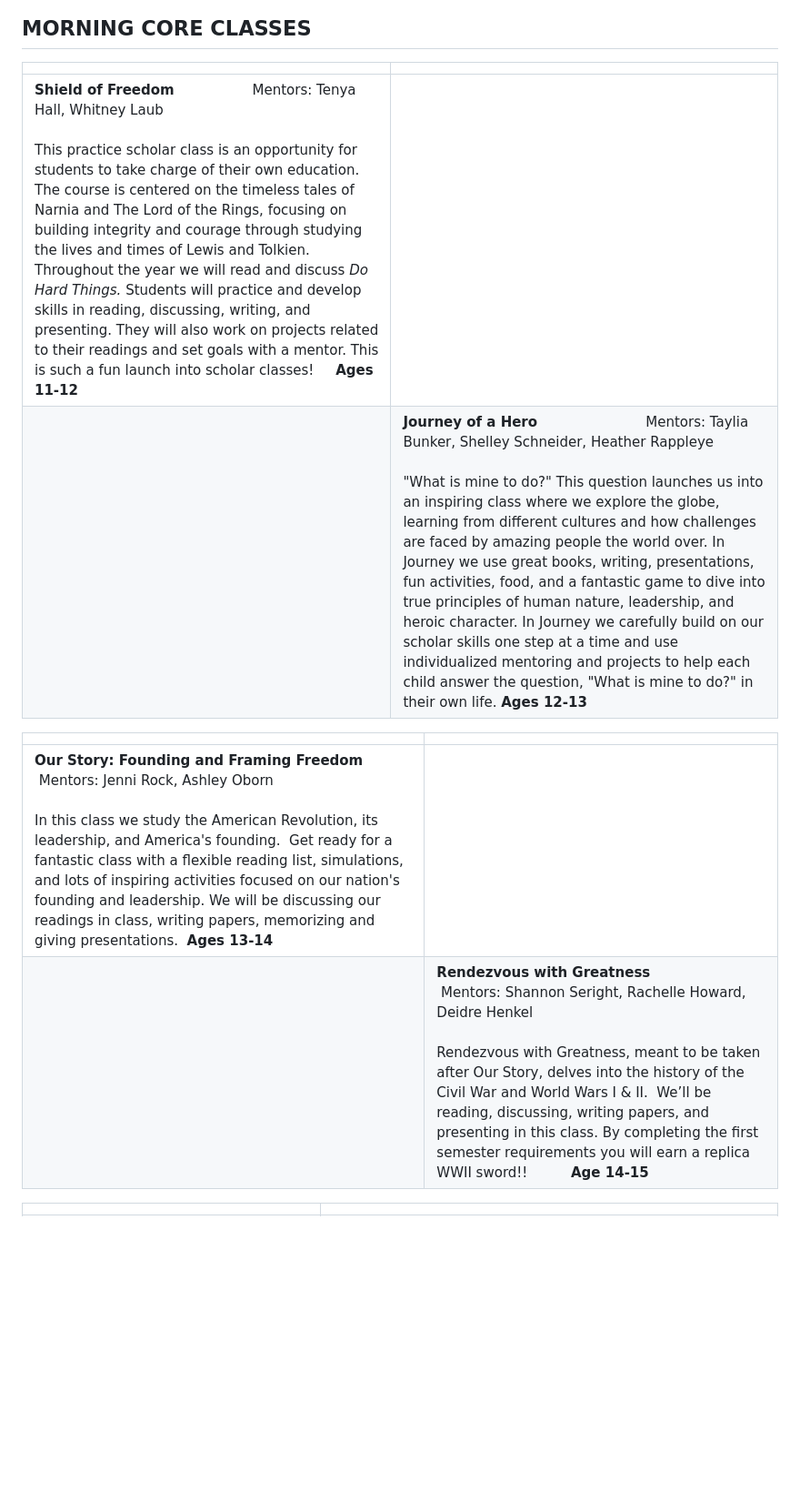
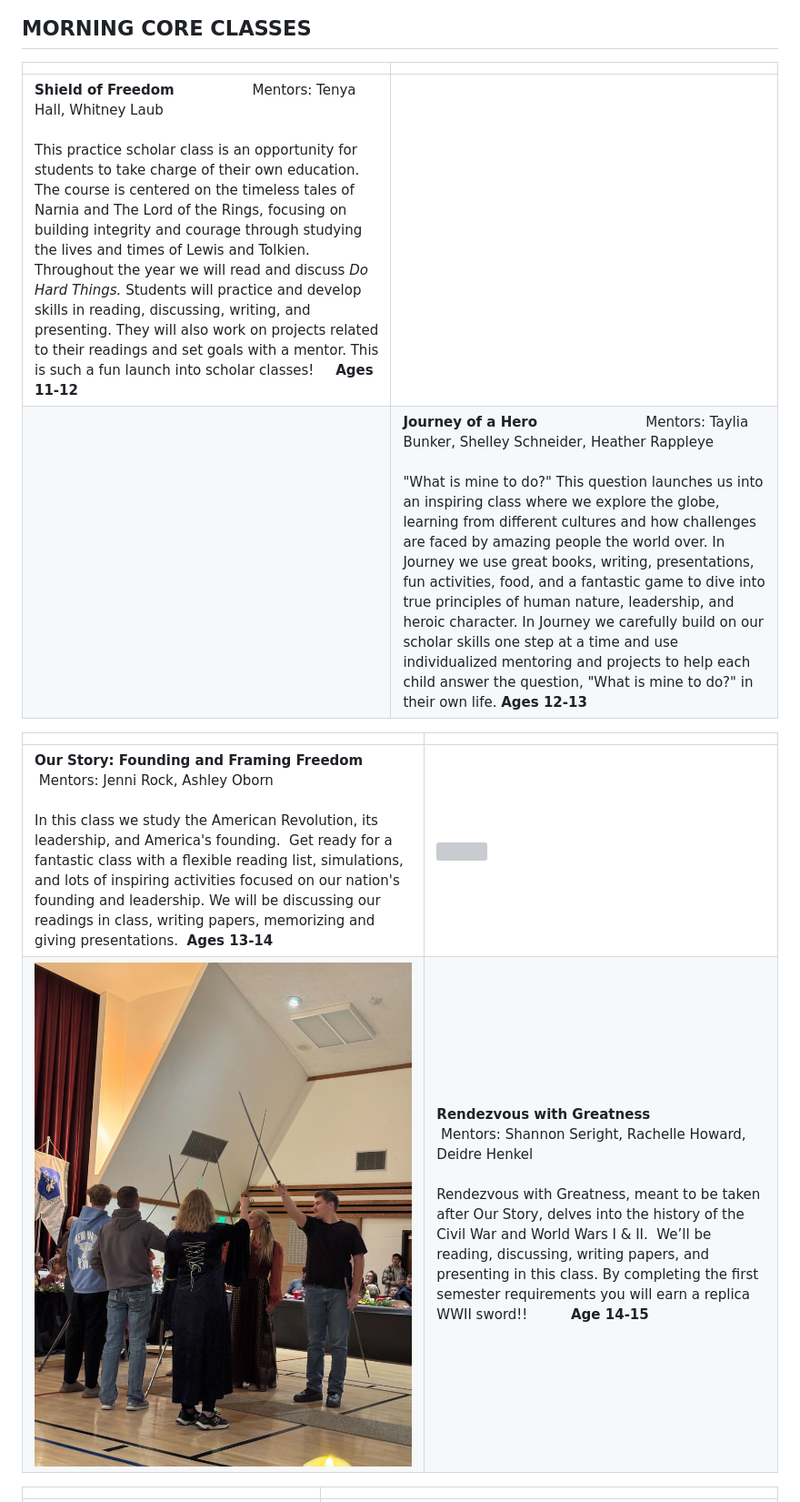
Before and after one commit to wadeplumb/commonwealth-project, a Markdown page: pagesmd/2026-03-19-scholar-core-classes.md, the part around one of its changes. Shown at 91% size. Rendered like a GitHub page; blank space fills up the shorter version; grey boxes are pictures that could not be loaded.

Commit message:
Update pagesmd/2026-03-19-scholar-core-classes.md (via Pages CMS)

```diff
--- a/pagesmd/2026-03-19-scholar-core-classes.md
+++ b/pagesmd/2026-03-19-scholar-core-classes.md
@@ -8,13 +8,13 @@ description: " Core Classes"
 
 |     |     |
 | --- | --- |
-| **Shield of Freedom**                  Mentors: Tenya Hall, Whitney Laub<br><br>This practice scholar class is an opportunity for students to take charge of their own education. The course is centered on the timeless tales of Narnia and The Lord of the Rings, focusing on building integrity and courage through studying the lives and times of Lewis and Tolkien. Throughout the year we will read and discuss _Do Hard Things._ Students will practice and develop skills in reading, discussing, writing, and presenting. They will also work on projects related to their readings and set goals with a mentor. This is such a fun launch into scholar classes!     **Ages 11-12** |     |
-|     | **Journey of a Hero**                         Mentors: Taylia Bunker, Shelley Schneider, Heather Rappleye<br><br>"What is mine to do?" This question launches us into an inspiring class where we explore the globe, learning from different cultures and how challenges are faced by amazing people the world over. In Journey we use great books, writing, presentations, fun activities, food, and a fantastic game to dive into true principles of human nature, leadership, and heroic character. In Journey we carefully build on our scholar skills one step at a time and use individualized mentoring and projects to help each child answer the question, "What is mine to do?" in their own life. **Ages 12-13** |
+| **Shield of Freedom**                  Mentors: Tenya Hall, Whitney Laub  <br>  <br>This practice scholar class is an opportunity for students to take charge of their own education. The course is centered on the timeless tales of Narnia and The Lord of the Rings, focusing on building integrity and courage through studying the lives and times of Lewis and Tolkien. Throughout the year we will read and discuss _Do Hard Things._ Students will practice and develop skills in reading, discussing, writing, and presenting. They will also work on projects related to their readings and set goals with a mentor. This is such a fun launch into scholar classes!     **Ages 11-12** |     |
+|     | **Journey of a Hero**                         Mentors: Taylia Bunker, Shelley Schneider, Heather Rappleye  <br>  <br>"What is mine to do?" This question launches us into an inspiring class where we explore the globe, learning from different cultures and how challenges are faced by amazing people the world over. In Journey we use great books, writing, presentations, fun activities, food, and a fantastic game to dive into true principles of human nature, leadership, and heroic character. In Journey we carefully build on our scholar skills one step at a time and use individualized mentoring and projects to help each child answer the question, "What is mine to do?" in their own life. **Ages 12-13** |
 
 |     |     |
 | --- | --- |
-| **Our Story: Founding and Framing Freedom**         Mentors: Jenni Rock, Ashley Oborn<br><br>In this class we study the American Revolution, its leadership, and America's founding.  Get ready for a fantastic class with a flexible reading list, simulations, and lots of inspiring activities focused on our nation's founding and leadership. We will be discussing our readings in class, writing papers, memorizing and giving presentations.  **Ages 13-14** |     |
-|     | **Rendezvous with Greatness**                 Mentors: Shannon Seright, Rachelle Howard, Deidre Henkel<br><br>Rendezvous with Greatness, meant to be taken after Our Story, delves into the history of the Civil War and World Wars I & II.  We’ll be reading, discussing, writing papers, and presenting in this class. By completing the first semester requirements you will earn a replica WWII sword!!          **Age 14-15** |
+| **Our Story: Founding and Framing Freedom**         Mentors: Jenni Rock, Ashley Oborn  <br>  <br>In this class we study the American Revolution, its leadership, and America's founding.  Get ready for a fantastic class with a flexible reading list, simulations, and lots of inspiring activities focused on our nation's founding and leadership. We will be discussing our readings in class, writing papers, memorizing and giving presentations.  **Ages 13-14** | ![](/images/unnamed.png) |
+| ![](/images/IMG_3508.jpg) | **Rendezvous with Greatness**                 Mentors: Shannon Seright, Rachelle Howard, Deidre Henkel  <br>  <br>Rendezvous with Greatness, meant to be taken after Our Story, delves into the history of the Civil War and World Wars I & II.  We’ll be reading, discussing, writing papers, and presenting in this class. By completing the first semester requirements you will earn a replica WWII sword!!          **Age 14-15** |
 
 |     |     |
 | --- | --- |
```
Also changed, not shown: other parts of pagesmd/2026-03-19-scholar-core-classes.md (+2 -2 lines).
